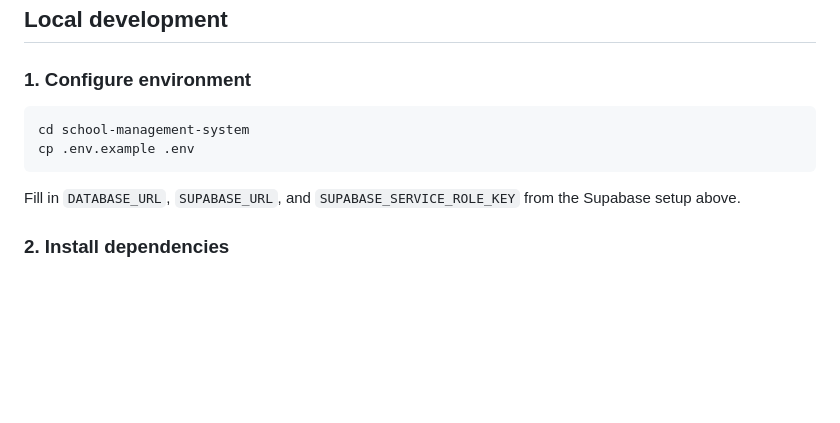
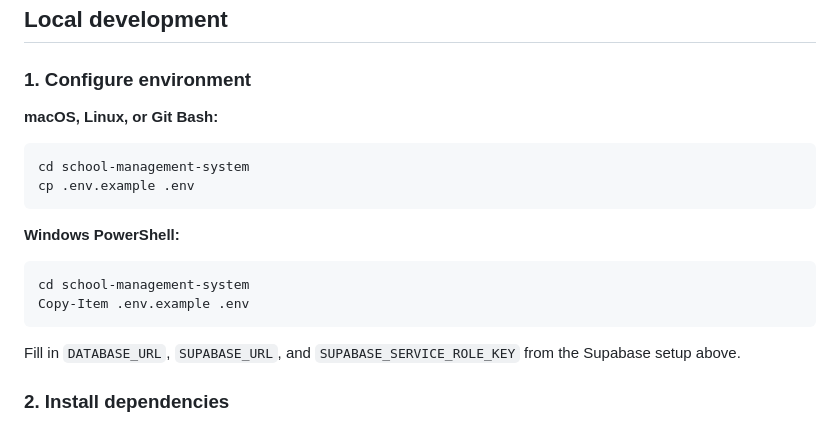
Before and after one commit to ridwaancabdi888-hub/school-management-system, a Markdown page: README.md, the part around the change. Rendered like a GitHub page; blank space fills up the shorter version.

Commit message:
docs: add Windows environment setup command

````diff
--- a/README.md
+++ b/README.md
@@ -141,9 +141,18 @@ isolation test result" below for how this was verified.
 
 ### 1. Configure environment
 
+**macOS, Linux, or Git Bash:**
+
 ```bash
 cd school-management-system
 cp .env.example .env
+```
+
+**Windows PowerShell:**
+
+```powershell
+cd school-management-system
+Copy-Item .env.example .env
 ```
 
 Fill in `DATABASE_URL`, `SUPABASE_URL`, and `SUPABASE_SERVICE_ROLE_KEY`
````
